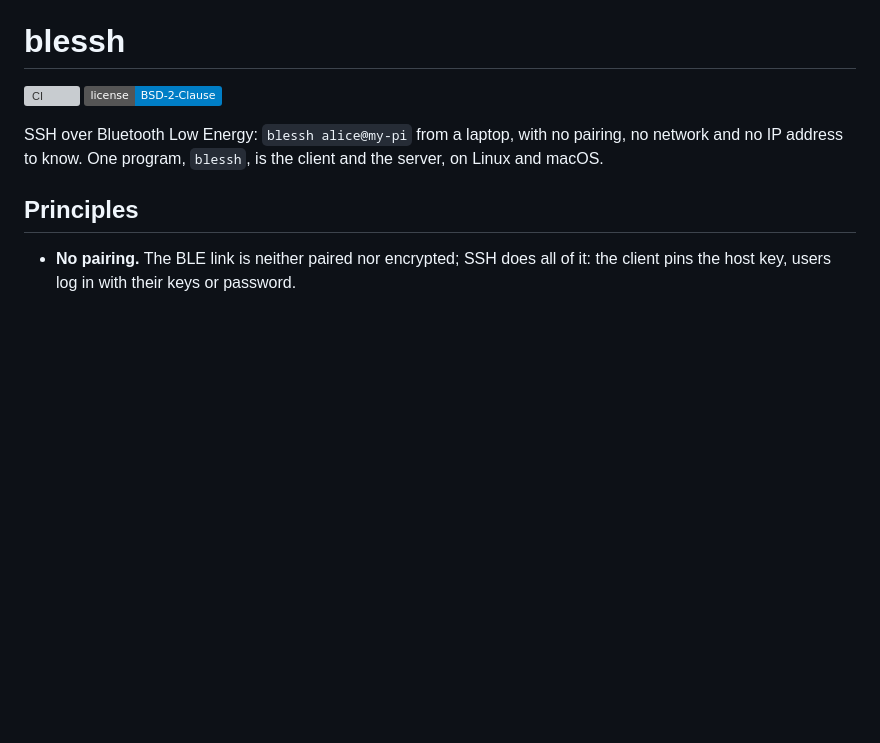
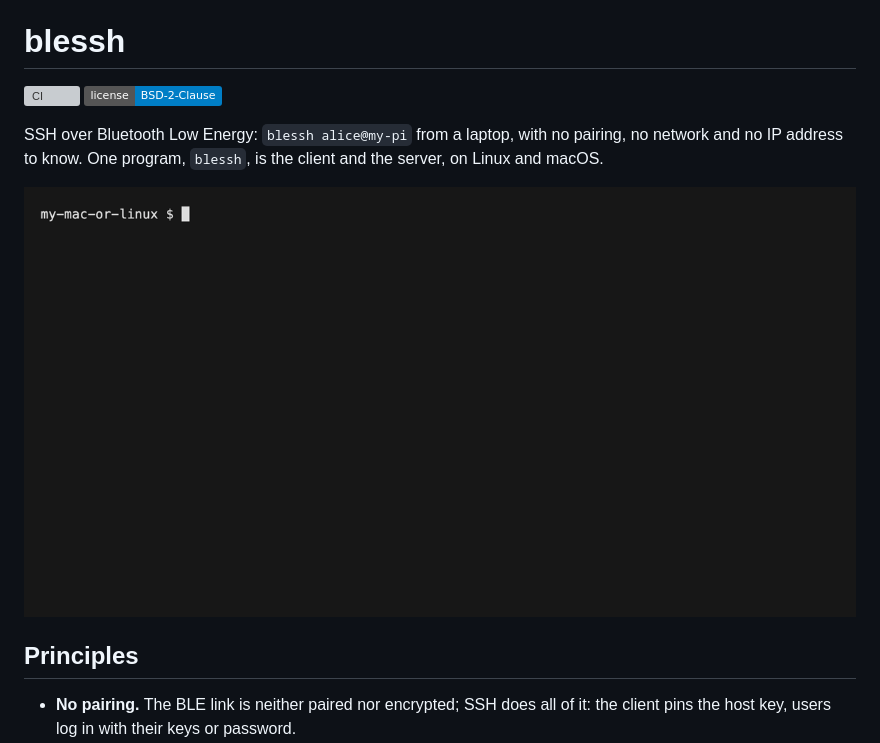
Before and after one commit to lomalkin/blessh, a Markdown page: README.md, the part around the change. GitHub-like rendering; pictures changed too: docs/demo/blessh.gif (added); badges without logos; blank space fills up the shorter version; grey boxes are pictures that could not be loaded.

Commit message:
Docs: blessh animation to README.md

```diff
--- a/README.md
+++ b/README.md
@@ -6,6 +6,8 @@
 SSH over Bluetooth Low Energy: `blessh alice@my-pi` from a laptop, with no
 pairing, no network and no IP address to know. One program, `blessh`, is
 the client and the server, on Linux and macOS.
+
+![blessh lists the servers in range; a key press opens an SSH session on a Raspberry Pi](docs/demo/blessh.gif)
 
 ## Principles
 
```
Also changed, not shown: docs/backlog.md (+0 -1 lines), 1 other file.
